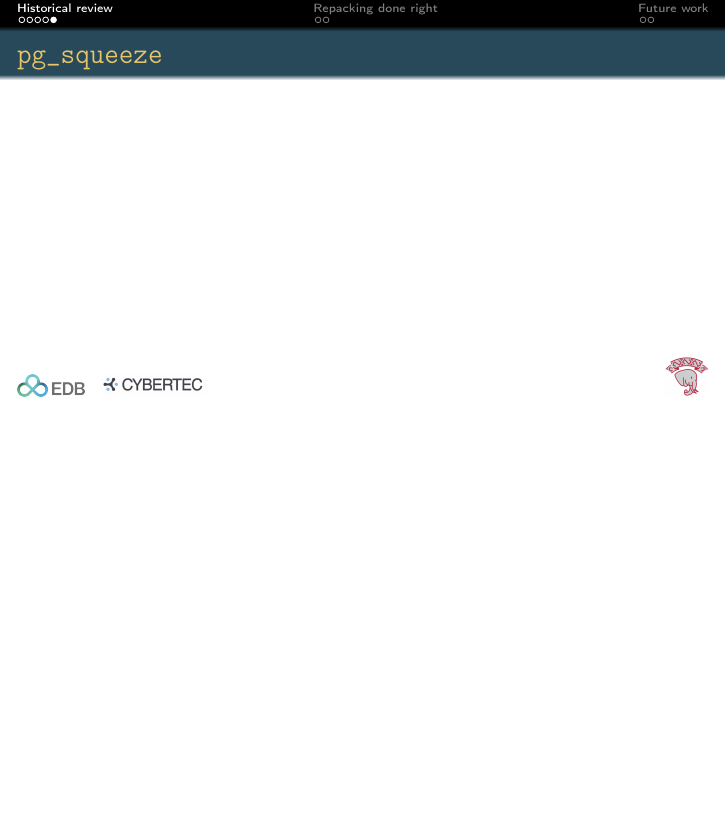
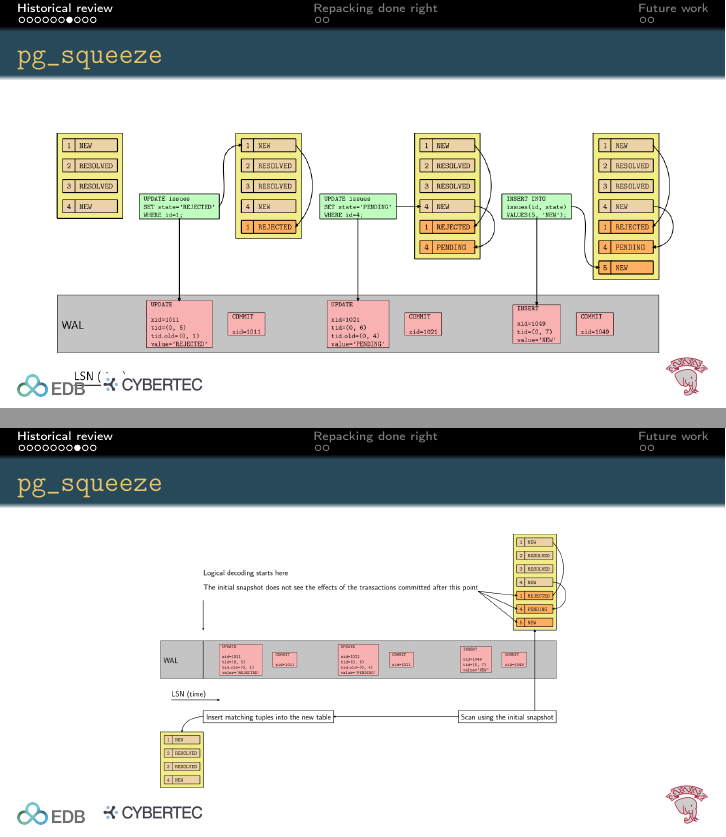
Before and after one commit to alvherre/alvherre-talks, LaTeX slides (54-repack/cover.tex, which reads 54-repack/pres.tex): page 9 of 13 before the commit and pages 11 and 12 of 18 after it, the two joined at a grey line, the shorter picture padded with empty space. Compiled offline with pdfLaTeX.

Commit message:
Added pictures for pg_repack and pg_squeeze.

```diff
--- a/54-repack/pres.tex
+++ b/54-repack/pres.tex
@@ -80,3 +94,18 @@
     \item Use server API rather than SQL commands to manipulate tables,
       indexes and data.
   \end{itemize}
+\end{frame}
+
+\begin{frame}
+  \frametitle{\texttt{pg\_squeeze}}
+  \begin{center}
+\includegraphics[height=\sizeforimages\textheight]{pg_squeeze_01.png}
+  \end{center}
+\end{frame}
+
+\begin{frame}
+  \frametitle{\texttt{pg\_squeeze}}
+  \begin{center}
+\includegraphics[height=\sizeforimages\textheight]{pg_squeeze_02.png}
+  \end{center}
+\end{frame}
```
Also changed, not shown: 54-repack/cover.tex (+1 -0 lines), 54-repack/pg_repack_01.png (added), 54-repack/pg_repack_02.png (added), 54-repack/pg_squeeze_01.png (added), 54-repack/pg_squeeze_02.png (added), 54-repack/pg_squeeze_03.png (added), 54-repack/pres.tex (20 more changed lines).
